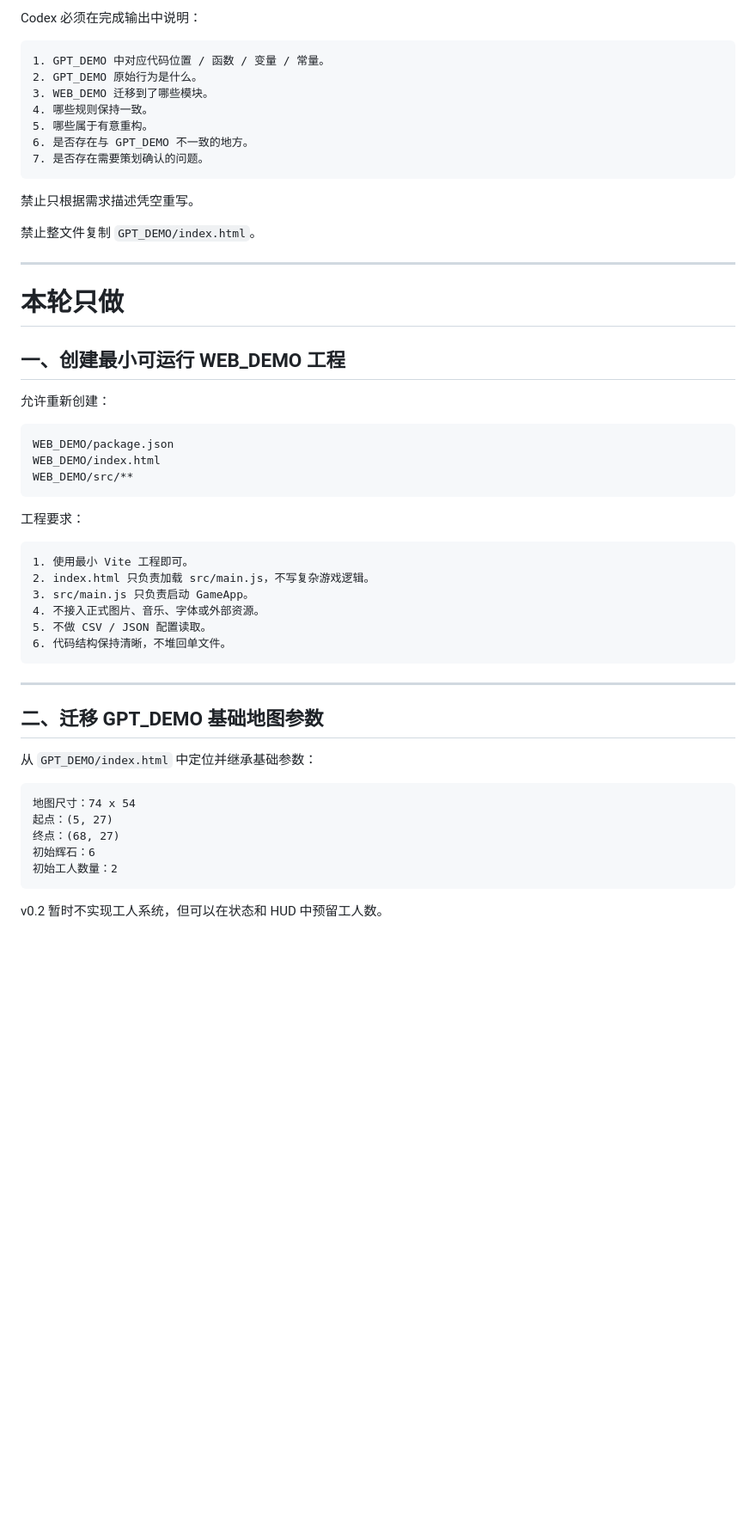
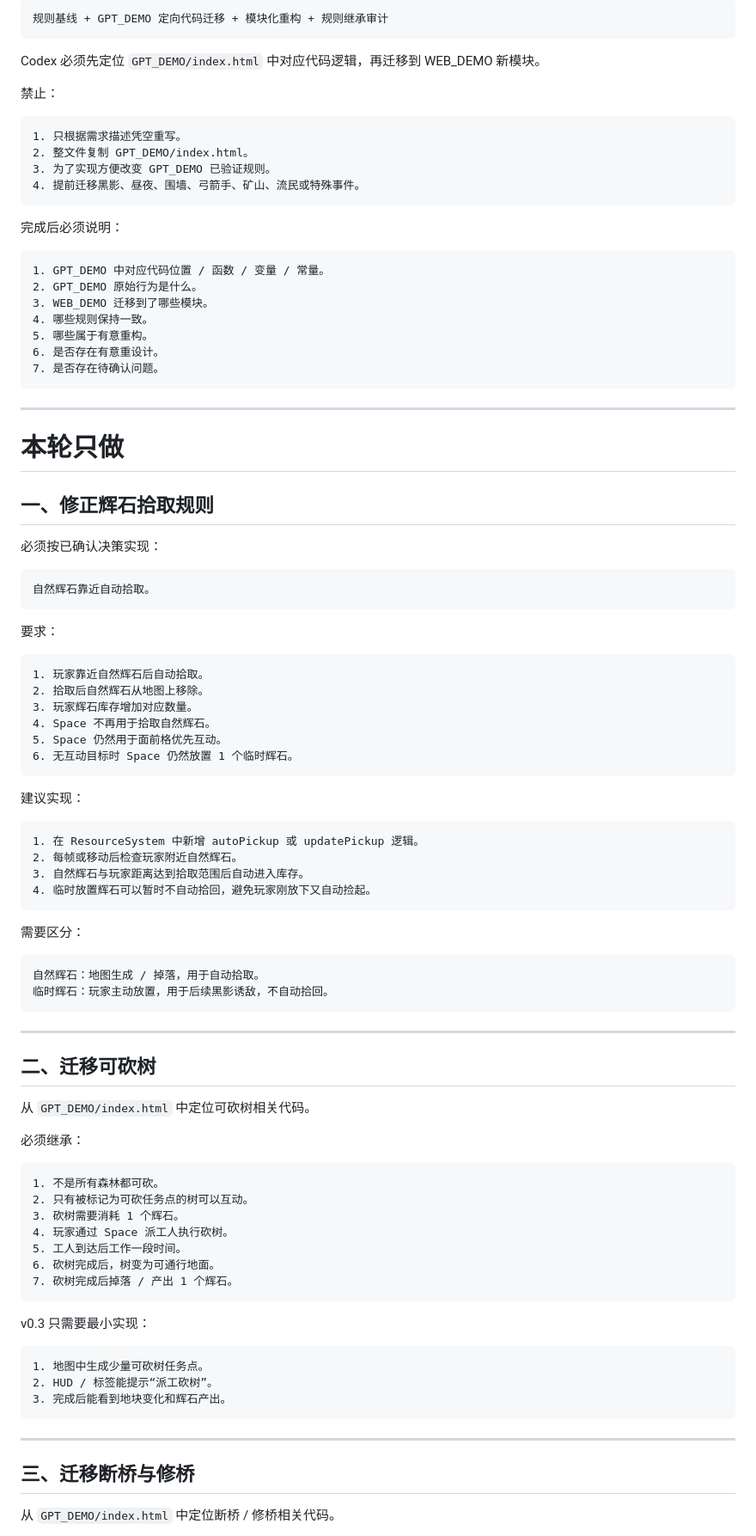
Before and after one commit to fengtingzhe/SES, a Markdown page: WEB_DEMO/docs/codex_tasks.md, the part around one of its changes. Shown at 86% size. Drawn GitHub-style; blank space fills up the shorter version.

Commit message:
docs: add WEB_DEMO v0.3 refactor task

````diff
--- a/WEB_DEMO/docs/codex_tasks.md
+++ b/WEB_DEMO/docs/codex_tasks.md
@@ -78,5 +94,20 @@ WEB_DEMO 是 GPT_DEMO 的受控重构。
 
-Codex 必须在完成输出中说明：
+```text
+规则基线 + GPT_DEMO 定向代码迁移 + 模块化重构 + 规则继承审计
+```
+
+Codex 必须先定位 `GPT_DEMO/index.html` 中对应代码逻辑，再迁移到 WEB_DEMO 新模块。
+
+禁止：
+
+```text
+1. 只根据需求描述凭空重写。
+2. 整文件复制 GPT_DEMO/index.html。
+3. 为了实现方便改变 GPT_DEMO 已验证规则。
+4. 提前迁移黑影、昼夜、围墙、弓箭手、矿山、流民或特殊事件。
+```
+
+完成后必须说明：
 
 ```text
 1. GPT_DEMO 中对应代码位置 / 函数 / 变量 / 常量。
@@ -84,51 +115,78 @@ Codex 必须在完成输出中说明：
 3. WEB_DEMO 迁移到了哪些模块。
 4. 哪些规则保持一致。
 5. 哪些属于有意重构。
-6. 是否存在与 GPT_DEMO 不一致的地方。
-7. 是否存在需要策划确认的问题。
+6. 是否存在有意重设计。
+7. 是否存在待确认问题。
 ```
-
-禁止只根据需求描述凭空重写。
-
-禁止整文件复制 `GPT_DEMO/index.html`。
 
 ---
 
 # 本轮只做
 
-## 一、创建最小可运行 WEB_DEMO 工程
+## 一、修正辉石拾取规则
 
-允许重新创建：
+必须按已确认决策实现：
 
 ```text
-WEB_DEMO/package.json
-WEB_DEMO/index.html
-WEB_DEMO/src/**
+自然辉石靠近自动拾取。
 ```
 
-工程要求：
+要求：
 
 ```text
-1. 使用最小 Vite 工程即可。
-2. index.html 只负责加载 src/main.js，不写复杂游戏逻辑。
-3. src/main.js 只负责启动 GameApp。
-4. 不接入正式图片、音乐、字体或外部资源。
-5. 不做 CSV / JSON 配置读取。
-6. 代码结构保持清晰，不堆回单文件。
+1. 玩家靠近自然辉石后自动拾取。
+2. 拾取后自然辉石从地图上移除。
+3. 玩家辉石库存增加对应数量。
+4. Space 不再用于拾取自然辉石。
+5. Space 仍然用于面前格优先互动。
+6. 无互动目标时 Space 仍然放置 1 个临时辉石。
+```
+
+建议实现：
+
+```text
+1. 在 ResourceSystem 中新增 autoPickup 或 updatePickup 逻辑。
+2. 每帧或移动后检查玩家附近自然辉石。
+3. 自然辉石与玩家距离达到拾取范围后自动进入库存。
+4. 临时放置辉石可以暂时不自动拾回，避免玩家刚放下又自动捡起。
+```
+
+需要区分：
+
+```text
+自然辉石：地图生成 / 掉落，用于自动拾取。
+临时辉石：玩家主动放置，用于后续黑影诱敌，不自动拾回。
 ```
 
 ---
 
-## 二、迁移 GPT_DEMO 基础地图参数
+## 二、迁移可砍树
 
-从 `GPT_DEMO/index.html` 中定位并继承基础参数：
+从 `GPT_DEMO/index.html` 中定位可砍树相关代码。
+
+必须继承：
 
 ```text
-地图尺寸：74 x 54
-起点：(5, 27)
-终点：(68, 27)
-初始辉石：6
-初始工人数量：2
+1. 不是所有森林都可砍。
+2. 只有被标记为可砍任务点的树可以互动。
+3. 砍树需要消耗 1 个辉石。
+4. 玩家通过 Space 派工人执行砍树。
+5. 工人到达后工作一段时间。
+6. 砍树完成后，树变为可通行地面。
+7. 砍树完成后掉落 / 产出 1 个辉石。
 ```
 
-v0.2 暂时不实现工人系统，但可以在状态和 HUD 中预留工人数。
+v0.3 只需要最小实现：
+
+```text
+1. 地图中生成少量可砍树任务点。
+2. HUD / 标签能提示“派工砍树”。
+3. 完成后能看到地块变化和辉石产出。
+```
+
+---
+
+## 三、迁移断桥与修桥
+
+从 `GPT_DEMO/index.html` 中定位断桥 / 修桥相关代码。
+
````
Also changed, not shown: other parts of WEB_DEMO/docs/codex_tasks.md (+253 -257 lines).
